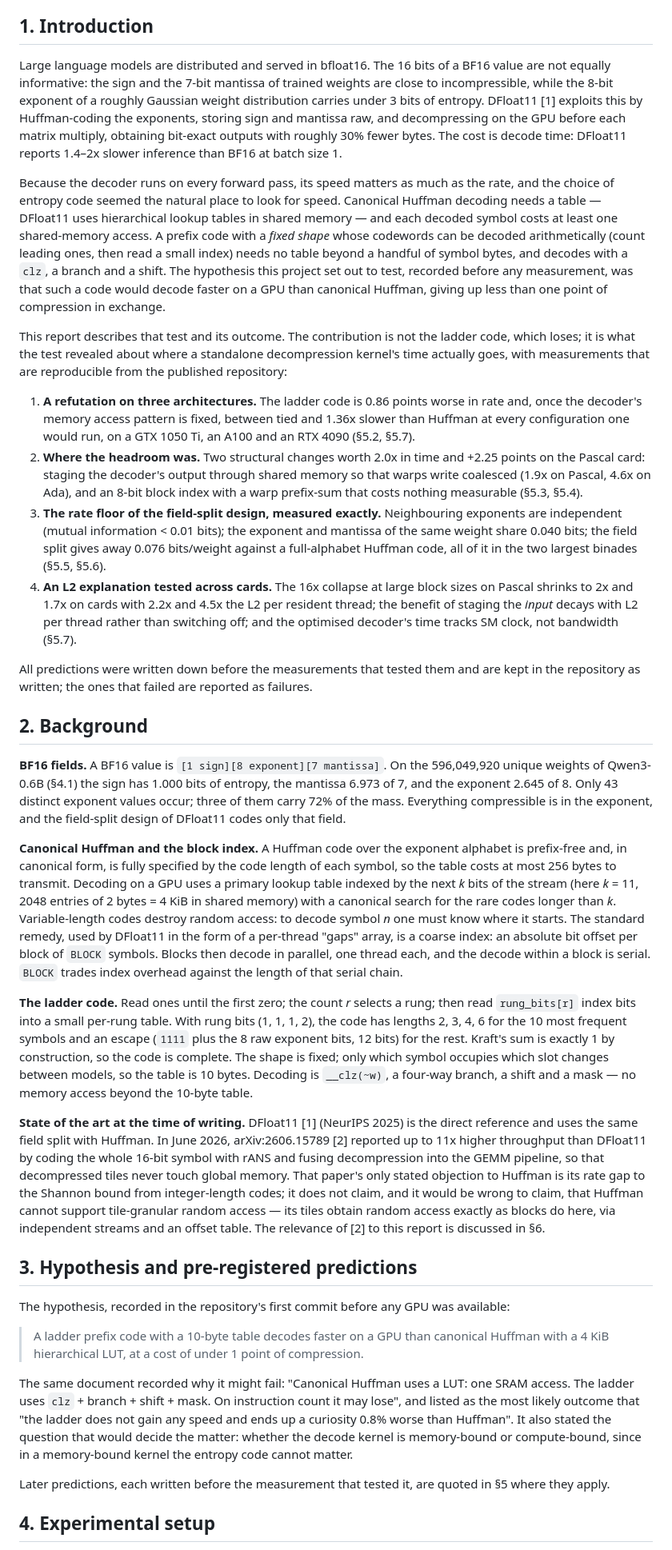
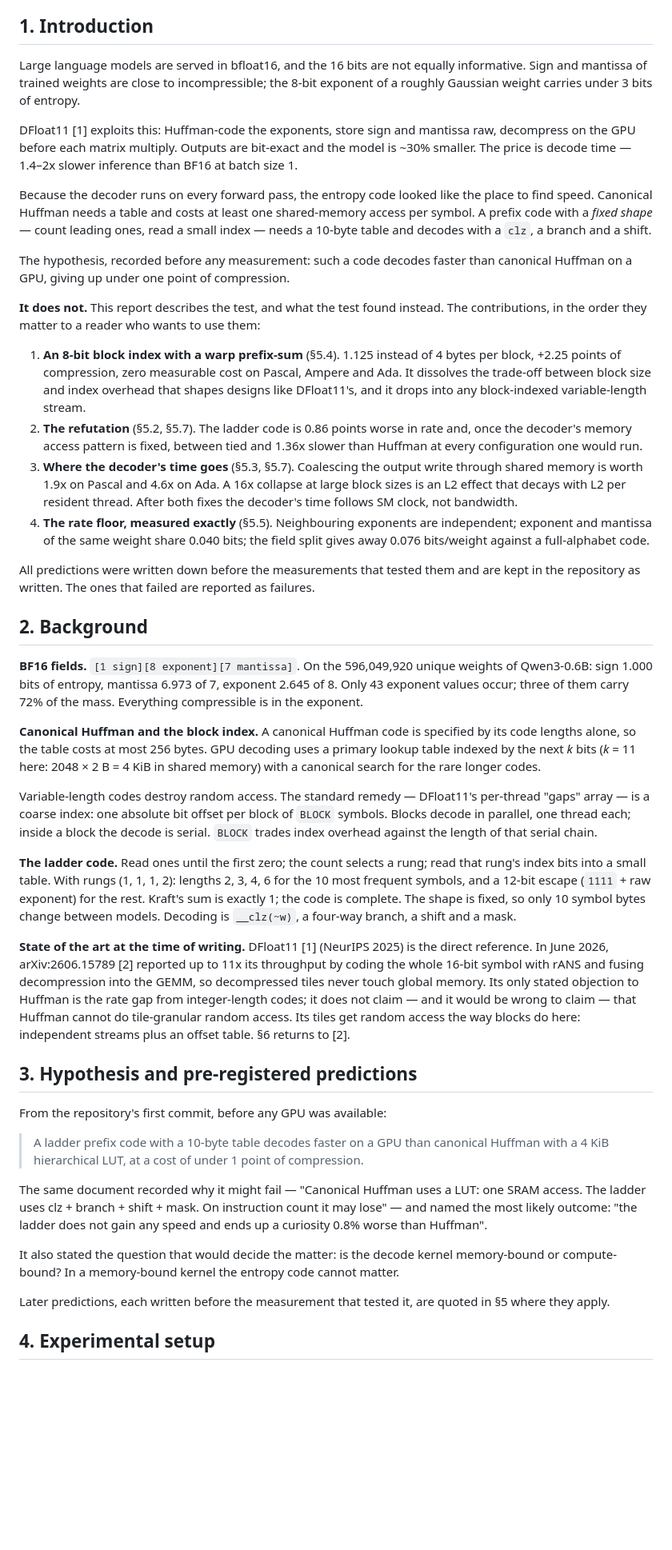
Before and after one commit to ArnauFerma/bf16-exponent-compression, a Markdown page: paper/report.md, the part around one of its changes. Shown at 80% size. Drawn GitHub-style; blank space fills up the shorter version.

```diff
--- a/paper/report.md
+++ b/paper/report.md
@@ -10,36 +22,44 @@ Lossless compression of BF16 model weights by entropy-coding the exponent field,
 
 ## 1. Introduction
 
-Large language models are distributed and served in bfloat16. The 16 bits of a BF16 value are not equally informative: the sign and the 7-bit mantissa of trained weights are close to incompressible, while the 8-bit exponent of a roughly Gaussian weight distribution carries under 3 bits of entropy. DFloat11 [1] exploits this by Huffman-coding the exponents, storing sign and mantissa raw, and decompressing on the GPU before each matrix multiply, obtaining bit-exact outputs with roughly 30% fewer bytes. The cost is decode time: DFloat11 reports 1.4–2x slower inference than BF16 at batch size 1.
+Large language models are served in bfloat16, and the 16 bits are not equally informative. Sign and mantissa of trained weights are close to incompressible; the 8-bit exponent of a roughly Gaussian weight carries under 3 bits of entropy.
 
-Because the decoder runs on every forward pass, its speed matters as much as the rate, and the choice of entropy code seemed the natural place to look for speed. Canonical Huffman decoding needs a table — DFloat11 uses hierarchical lookup tables in shared memory — and each decoded symbol costs at least one shared-memory access. A prefix code with a *fixed shape* whose codewords can be decoded arithmetically (count leading ones, then read a small index) needs no table beyond a handful of symbol bytes, and decodes with a `clz`, a branch and a shift. The hypothesis this project set out to test, recorded before any measurement, was that such a code would decode faster on a GPU than canonical Huffman, giving up less than one point of compression in exchange.
+DFloat11 [1] exploits this: Huffman-code the exponents, store sign and mantissa raw, decompress on the GPU before each matrix multiply. Outputs are bit-exact and the model is ~30% smaller. The price is decode time — 1.4–2x slower inference than BF16 at batch size 1.
 
-This report describes that test and its outcome. The contribution is not the ladder code, which loses; it is what the test revealed about where a standalone decompression kernel's time actually goes, with measurements that are reproducible from the published repository:
+Because the decoder runs on every forward pass, the entropy code looked like the place to find speed. Canonical Huffman needs a table and costs at least one shared-memory access per symbol. A prefix code with a *fixed shape* — count leading ones, read a small index — needs a 10-byte table and decodes with a `clz`, a branch and a shift.
 
-1. **A refutation on three architectures.** The ladder code is 0.86 points worse in rate and, once the decoder's memory access pattern is fixed, between tied and 1.36x slower than Huffman at every configuration one would run, on a GTX 1050 Ti, an A100 and an RTX 4090 (§5.2, §5.7).
-2. **Where the headroom was.** Two structural changes worth 2.0x in time and +2.25 points on the Pascal card: staging the decoder's output through shared memory so that warps write coalesced (1.9x on Pascal, 4.6x on Ada), and an 8-bit block index with a warp prefix-sum that costs nothing measurable (§5.3, §5.4).
-3. **The rate floor of the field-split design, measured exactly.** Neighbouring exponents are independent (mutual information < 0.01 bits); the exponent and mantissa of the same weight share 0.040 bits; the field split gives away 0.076 bits/weight against a full-alphabet Huffman code, all of it in the two largest binades (§5.5, §5.6).
-4. **An L2 explanation tested across cards.** The 16x collapse at large block sizes on Pascal shrinks to 2x and 1.7x on cards with 2.2x and 4.5x the L2 per resident thread; the benefit of staging the *input* decays with L2 per thread rather than switching off; and the optimised decoder's time tracks SM clock, not bandwidth (§5.7).
+The hypothesis, recorded before any measurement: such a code decodes faster than canonical Huffman on a GPU, giving up under one point of compression.
 
-All predictions were written down before the measurements that tested them and are kept in the repository as written; the ones that failed are reported as failures.
+**It does not.** This report describes the test, and what the test found instead. The contributions, in the order they matter to a reader who wants to use them:
+
+1. **An 8-bit block index with a warp prefix-sum** (§5.4). 1.125 instead of 4 bytes per block, +2.25 points of compression, zero measurable cost on Pascal, Ampere and Ada. It dissolves the trade-off between block size and index overhead that shapes designs like DFloat11's, and it drops into any block-indexed variable-length stream.
+2. **The refutation** (§5.2, §5.7). The ladder code is 0.86 points worse in rate and, once the decoder's memory access pattern is fixed, between tied and 1.36x slower than Huffman at every configuration one would run.
+3. **Where the decoder's time goes** (§5.3, §5.7). Coalescing the output write through shared memory is worth 1.9x on Pascal and 4.6x on Ada. A 16x collapse at large block sizes is an L2 effect that decays with L2 per resident thread. After both fixes the decoder's time follows SM clock, not bandwidth.
+4. **The rate floor, measured exactly** (§5.5). Neighbouring exponents are independent; exponent and mantissa of the same weight share 0.040 bits; the field split gives away 0.076 bits/weight against a full-alphabet code.
+
+All predictions were written down before the measurements that tested them and are kept in the repository as written. The ones that failed are reported as failures.
 
 ## 2. Background
 
-**BF16 fields.** A BF16 value is `[1 sign][8 exponent][7 mantissa]`. On the 596,049,920 unique weights of Qwen3-0.6B (§4.1) the sign has 1.000 bits of entropy, the mantissa 6.973 of 7, and the exponent 2.645 of 8. Only 43 distinct exponent values occur; three of them carry 72% of the mass. Everything compressible is in the exponent, and the field-split design of DFloat11 codes only that field.
+**BF16 fields.** `[1 sign][8 exponent][7 mantissa]`. On the 596,049,920 unique weights of Qwen3-0.6B: sign 1.000 bits of entropy, mantissa 6.973 of 7, exponent 2.645 of 8. Only 43 exponent values occur; three of them carry 72% of the mass. Everything compressible is in the exponent.
 
-**Canonical Huffman and the block index.** A Huffman code over the exponent alphabet is prefix-free and, in canonical form, is fully specified by the code length of each symbol, so the table costs at most 256 bytes to transmit. Decoding on a GPU uses a primary lookup table indexed by the next *k* bits of the stream (here *k* = 11, 2048 entries of 2 bytes = 4 KiB in shared memory) with a canonical search for the rare codes longer than *k*. Variable-length codes destroy random access: to decode symbol *n* one must know where it starts. The standard remedy, used by DFloat11 in the form of a per-thread "gaps" array, is a coarse index: an absolute bit offset per block of `BLOCK` symbols. Blocks then decode in parallel, one thread each, and the decode within a block is serial. `BLOCK` trades index overhead against the length of that serial chain.
+**Canonical Huffman and the block index.** A canonical Huffman code is specified by its code lengths alone, so the table costs at most 256 bytes. GPU decoding uses a primary lookup table indexed by the next *k* bits (*k* = 11 here: 2048 × 2 B = 4 KiB in shared memory) with a canonical search for the rare longer codes.
 
-**The ladder code.** Read ones until the first zero; the count *r* selects a rung; then read `rung_bits[r]` index bits into a small per-rung table. With rung bits (1, 1, 1, 2), the code has lengths 2, 3, 4, 6 for the 10 most frequent symbols and an escape (`1111` plus the 8 raw exponent bits, 12 bits) for the rest. Kraft's sum is exactly 1 by construction, so the code is complete. The shape is fixed; only which symbol occupies which slot changes between models, so the table is 10 bytes. Decoding is `__clz(~w)`, a four-way branch, a shift and a mask — no memory access beyond the 10-byte table.
+Variable-length codes destroy random access. The standard remedy — DFloat11's per-thread "gaps" array — is a coarse index: one absolute bit offset per block of `BLOCK` symbols. Blocks decode in parallel, one thread each; inside a block the decode is serial. `BLOCK` trades index overhead against the length of that serial chain.
 
-**State of the art at the time of writing.** DFloat11 [1] (NeurIPS 2025) is the direct reference and uses the same field split with Huffman. In June 2026, arXiv:2606.15789 [2] reported up to 11x higher throughput than DFloat11 by coding the whole 16-bit symbol with rANS and fusing decompression into the GEMM pipeline, so that decompressed tiles never touch global memory. That paper's only stated objection to Huffman is its rate gap to the Shannon bound from integer-length codes; it does not claim, and it would be wrong to claim, that Huffman cannot support tile-granular random access — its tiles obtain random access exactly as blocks do here, via independent streams and an offset table. The relevance of [2] to this report is discussed in §6.
+**The ladder code.** Read ones until the first zero; the count selects a rung; read that rung's index bits into a small table. With rungs (1, 1, 1, 2): lengths 2, 3, 4, 6 for the 10 most frequent symbols, and a 12-bit escape (`1111` + raw exponent) for the rest. Kraft's sum is exactly 1; the code is complete. The shape is fixed, so only 10 symbol bytes change between models. Decoding is `__clz(~w)`, a four-way branch, a shift and a mask.
+
+**State of the art at the time of writing.** DFloat11 [1] (NeurIPS 2025) is the direct reference. In June 2026, arXiv:2606.15789 [2] reported up to 11x its throughput by coding the whole 16-bit symbol with rANS and fusing decompression into the GEMM, so decompressed tiles never touch global memory. Its only stated objection to Huffman is the rate gap from integer-length codes; it does not claim — and it would be wrong to claim — that Huffman cannot do tile-granular random access. Its tiles get random access the way blocks do here: independent streams plus an offset table. §6 returns to [2].
 
 ## 3. Hypothesis and pre-registered predictions
 
-The hypothesis, recorded in the repository's first commit before any GPU was available:
+From the repository's first commit, before any GPU was available:
 
 > A ladder prefix code with a 10-byte table decodes faster on a GPU than canonical Huffman with a 4 KiB hierarchical LUT, at a cost of under 1 point of compression.
 
-The same document recorded why it might fail: "Canonical Huffman uses a LUT: one SRAM access. The ladder uses `clz` + branch + shift + mask. On instruction count it may lose", and listed as the most likely outcome that "the ladder does not gain any speed and ends up a curiosity 0.8% worse than Huffman". It also stated the question that would decide the matter: whether the decode kernel is memory-bound or compute-bound, since in a memory-bound kernel the entropy code cannot matter.
+The same document recorded why it might fail — "Canonical Huffman uses a LUT: one SRAM access. The ladder uses clz + branch + shift + mask. On instruction count it may lose" — and named the most likely outcome: "the ladder does not gain any speed and ends up a curiosity 0.8% worse than Huffman".
+
+It also stated the question that would decide the matter: is the decode kernel memory-bound or compute-bound? In a memory-bound kernel the entropy code cannot matter.
 
 Later predictions, each written before the measurement that tested it, are quoted in §5 where they apply.
 
```
Also changed, not shown: other parts of paper/report.md (+109 -62 lines).
